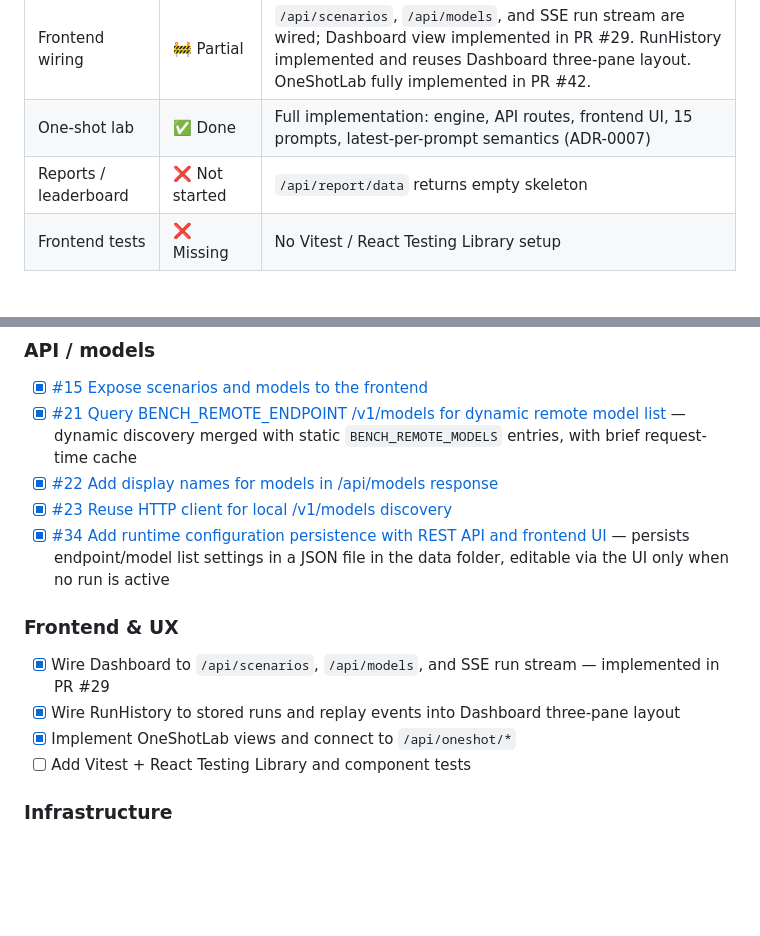
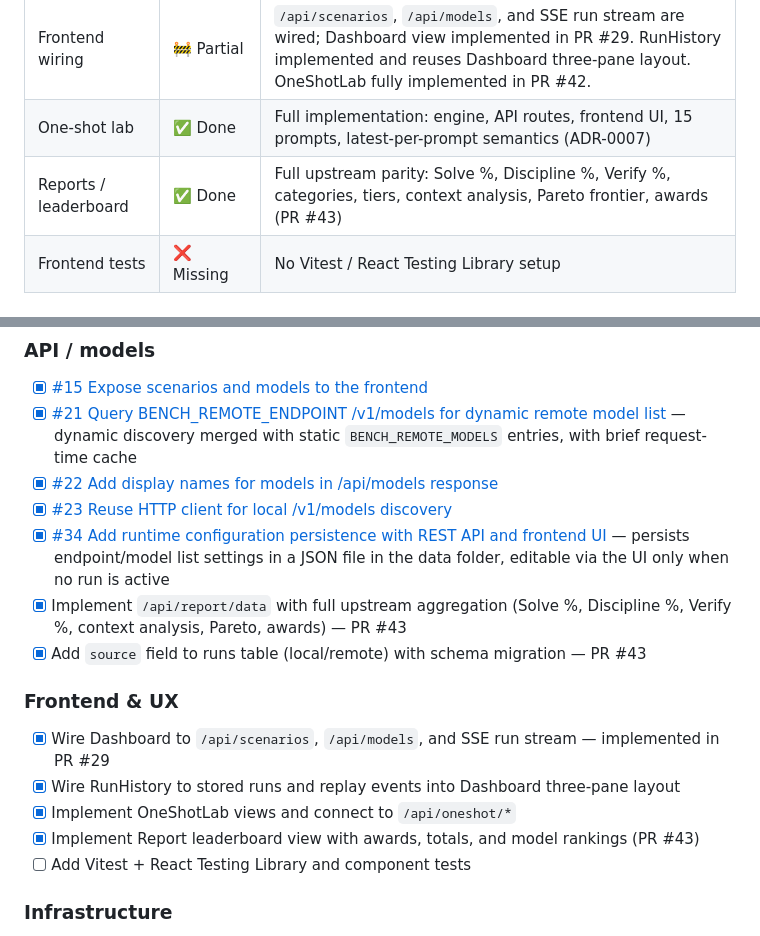
Before and after one commit to timmersuk/scaffold-bench-go, a Markdown page: ROADMAP.md, 2 parts joined by grey strips. Rendered like a GitHub page; blank space fills up the shorter version.

Commit message:
docs: update roadmap to reflect completed reports/leaderboard feature

```diff
--- a/ROADMAP.md
+++ b/ROADMAP.md
@@ -18,7 +18,7 @@ A single-binary Go + Vite port of [scaffold-bench](https://github.com/1337hero/s
 | Scenarios ported | 🚧 In progress | SB-01 and SB-25 ported and validated against golden workspaces; remaining 48 scenarios not started |
 | Frontend wiring | 🚧 Partial | `/api/scenarios`, `/api/models`, and SSE run stream are wired; Dashboard view implemented in PR #29. RunHistory implemented and reuses Dashboard three-pane layout. OneShotLab fully implemented in PR #42. |
 | One-shot lab | ✅ Done | Full implementation: engine, API routes, frontend UI, 15 prompts, latest-per-prompt semantics (ADR-0007) |
-| Reports / leaderboard | ❌ Not started | `/api/report/data` returns empty skeleton |
+| Reports / leaderboard | ✅ Done | Full upstream parity: Solve %, Discipline %, Verify %, categories, tiers, context analysis, Pareto frontier, awards (PR #43) |
 | Frontend tests | ❌ Missing | No Vitest / React Testing Library setup |
 
 ## Decisions captured
@@ -57,12 +57,15 @@ All closed design issues from the wayfinder map:
 - [x] [#22 Add display names for models in /api/models response](https://github.com/timmersuk/scaffold-bench-go/issues/22)
 - [x] [#23 Reuse HTTP client for local /v1/models discovery](https://github.com/timmersuk/scaffold-bench-go/issues/23)
 - [x] [#34 Add runtime configuration persistence with REST API and frontend UI](https://github.com/timmersuk/scaffold-bench-go/issues/34) — persists endpoint/model list settings in a JSON file in the data folder, editable via the UI only when no run is active
+- [x] Implement `/api/report/data` with full upstream aggregation (Solve %, Discipline %, Verify %, context analysis, Pareto, awards) — PR #43
+- [x] Add `source` field to runs table (local/remote) with schema migration — PR #43
 
 ### Frontend & UX
 
 - [x] Wire Dashboard to `/api/scenarios`, `/api/models`, and SSE run stream — implemented in PR #29
 - [x] Wire RunHistory to stored runs and replay events into Dashboard three-pane layout
 - [x] Implement OneShotLab views and connect to `/api/oneshot/*`
+- [x] Implement Report leaderboard view with awards, totals, and model rankings (PR #43)
 - [ ] Add Vitest + React Testing Library and component tests
 
 ### Infrastructure
```
